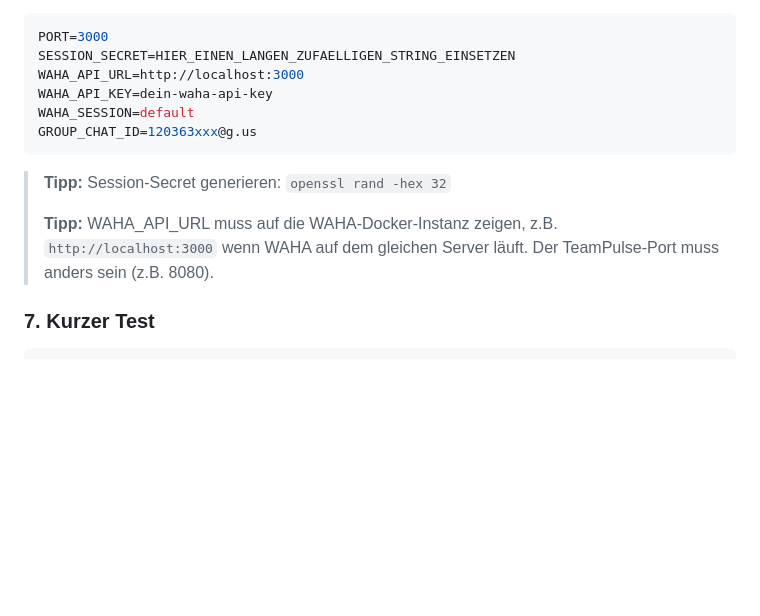
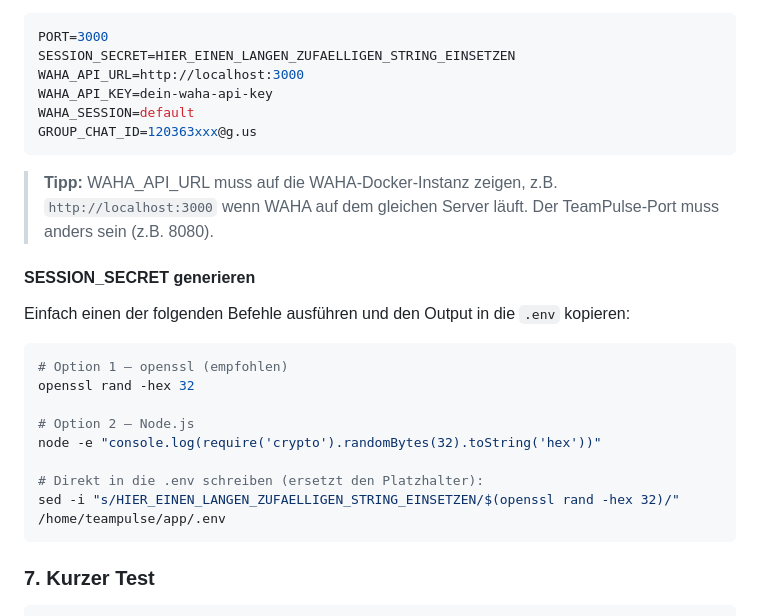
Before and after one commit to niklask52t/TeamPulse, a Markdown page: README.md, the part around the change. Drawn GitHub-style; blank space fills up the shorter version.

Commit message:
Add SESSION_SECRET generation instructions to README
Co-Authored-By: Claude Sonnet 4.6 <noreply@anthropic.com>

````diff
--- a/README.md
+++ b/README.md
@@ -113,9 +113,22 @@ WAHA_SESSION=default
 GROUP_CHAT_ID=120363xxx@g.us
 ```
 
-> **Tipp:** Session-Secret generieren: `openssl rand -hex 32`
->
 > **Tipp:** WAHA_API_URL muss auf die WAHA-Docker-Instanz zeigen, z.B. `http://localhost:3000` wenn WAHA auf dem gleichen Server läuft. Der TeamPulse-Port muss anders sein (z.B. 8080).
+
+#### SESSION_SECRET generieren
+
+Einfach einen der folgenden Befehle ausführen und den Output in die `.env` kopieren:
+
+```bash
+# Option 1 – openssl (empfohlen)
+openssl rand -hex 32
+
+# Option 2 – Node.js
+node -e "console.log(require('crypto').randomBytes(32).toString('hex'))"
+
+# Direkt in die .env schreiben (ersetzt den Platzhalter):
+sed -i "s/HIER_EINEN_LANGEN_ZUFAELLIGEN_STRING_EINSETZEN/$(openssl rand -hex 32)/" /home/teampulse/app/.env
+```
 
 ### 7. Kurzer Test
 
````
